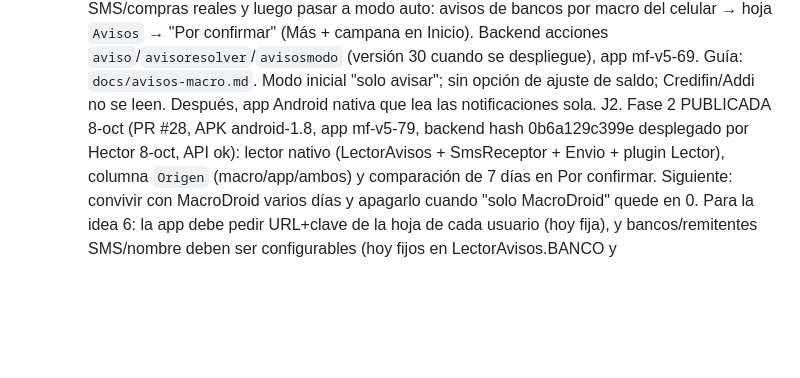
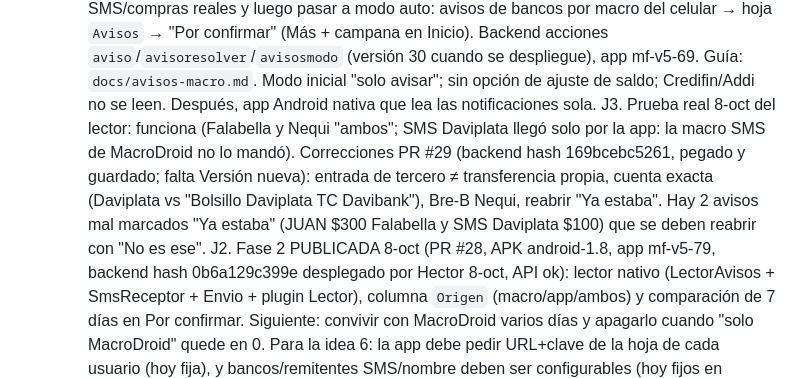
Before and after one commit to stircalde/mis-finanzas, a Markdown page: CLAUDE.md, the part around the change. Drawn GitHub-style; blank space fills up the shorter version.

Commit message:
Estado: prueba real del lector y correcciones
Co-Authored-By: Claude Opus 5.5 <noreply@anthropic.com>
Claude-Session: https://claude.ai/code/session_017QCeF8i8Mtbark8tLkzomC

```diff
--- a/CLAUDE.md
+++ b/CLAUDE.md
@@ -54,6 +54,7 @@ de *Propiedades de script → CLAVE*.
   G. HECHO 7-oct: Favores → compartir el favor como imagen (resumen con pagos, y pago + resumen al registrar; app mf-v5-67, solo app, sin backend).
   H. HECHO 7-oct (backend v27, app mf-v5-68): fecha de pago opcional en favores, favor antiguo con valor inicial + saldo actual, "Le prestaste".
   I. FUNCIONANDO 7-oct (PR #17–#21, app mf-v5-70): macro "Avisos bancos" en MacroDroid probada con Nequi → Falabella real (se une en una transferencia). MacroDroid pierde tildes y "¡" y agrega llaves: el lector ya no depende de eso. Macros listas (7-oct): "Avisos bancos" (apps + Billetera de Google) y "SMS" (remitentes 899979, 85888, 85954, 890806); falta validar con SMS/compras reales y luego pasar a modo auto: avisos de bancos por macro del celular → hoja `Avisos` → "Por confirmar" (Más + campana en Inicio). Backend acciones `aviso`/`avisoresolver`/`avisosmodo` (versión 30 cuando se despliegue), app mf-v5-69. Guía: `docs/avisos-macro.md`. Modo inicial "solo avisar"; sin opción de ajuste de saldo; Credifin/Addi no se leen. Después, app Android nativa que lea las notificaciones sola.
+  J3. Prueba real 8-oct del lector: funciona (Falabella y Nequi "ambos"; SMS Daviplata llegó solo por la app: la macro SMS de MacroDroid no lo mandó). Correcciones PR #29 (backend hash 169bcebc5261, pegado y guardado; falta Versión nueva): entrada de tercero ≠ transferencia propia, cuenta exacta (Daviplata vs "Bolsillo Daviplata TC Davibank"), Bre-B Nequi, reabrir "Ya estaba". Hay 2 avisos mal marcados "Ya estaba" (JUAN $300 Falabella y SMS Daviplata $100) que se deben reabrir con "No es ese".
   J2. Fase 2 PUBLICADA 8-oct (PR #28, APK android-1.8, app mf-v5-79, backend hash 0b6a129c399e desplegado por Hector 8-oct, API ok): lector nativo (LectorAvisos + SmsReceptor + Envio + plugin Lector), columna `Origen` (macro/app/ambos) y comparación de 7 días en Por confirmar. Siguiente: convivir con MacroDroid varios días y apagarlo cuando "solo MacroDroid" quede en 0. Para la idea 6: la app debe pedir URL+clave de la hoja de cada usuario (hoy fija), y bancos/remitentes SMS/nombre deben ser configurables (hoy fijos en LectorAvisos.BANCO y SmsReceptor.REMITENTES).
   J1. HECHO 8-oct: ícono del lanzador según el color de Apariencia (APK android-1.7: 8 activity-alias + plugin `Icono`; el cambio se aplica al salir de la app; en la página remota usar `Capacitor.Plugins`, no `registerPlugin`). Avisos "No reconocido" (PR #27, backend hash 9d4d56d91409, desplegado por Hector 8-oct como versión nueva, API ok).
   J0. Fase 1 del APK HECHA 8-oct (PR #24, #25; release android-1.5, app mf-v5-71): Capacitor 8 abre la PWA; compartir/guardar imagen con plugins nativos Share + Filesystem (compartir.js detecta Capacitor). Instalada y probada por Hector en su Xiaomi. Compilación: .github/workflows/android.yml + android-app/compilar.sh (si falla, comenta el error en el commit; la API de Actions no es accesible desde aquí). Secreto MF_FIRMA.
```
